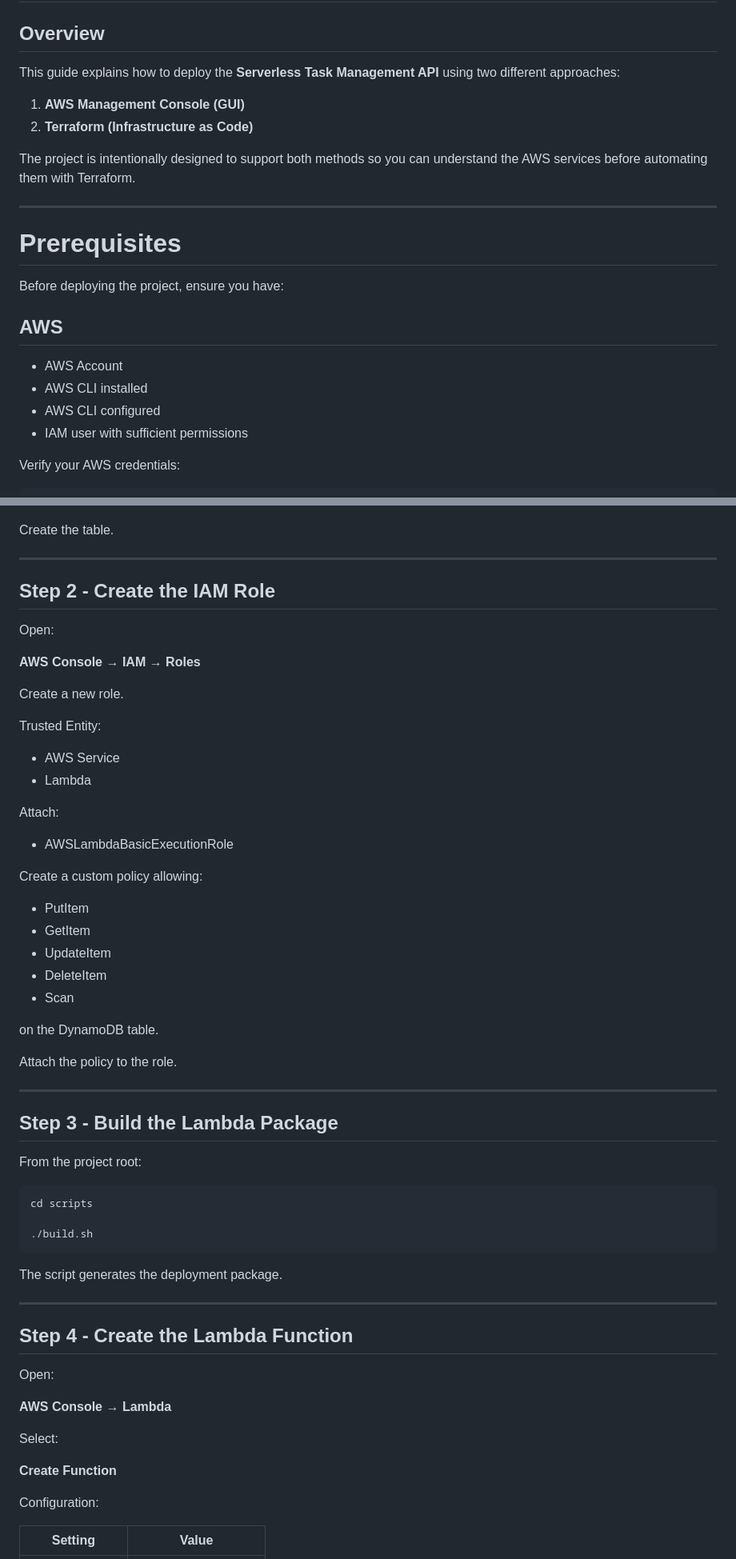
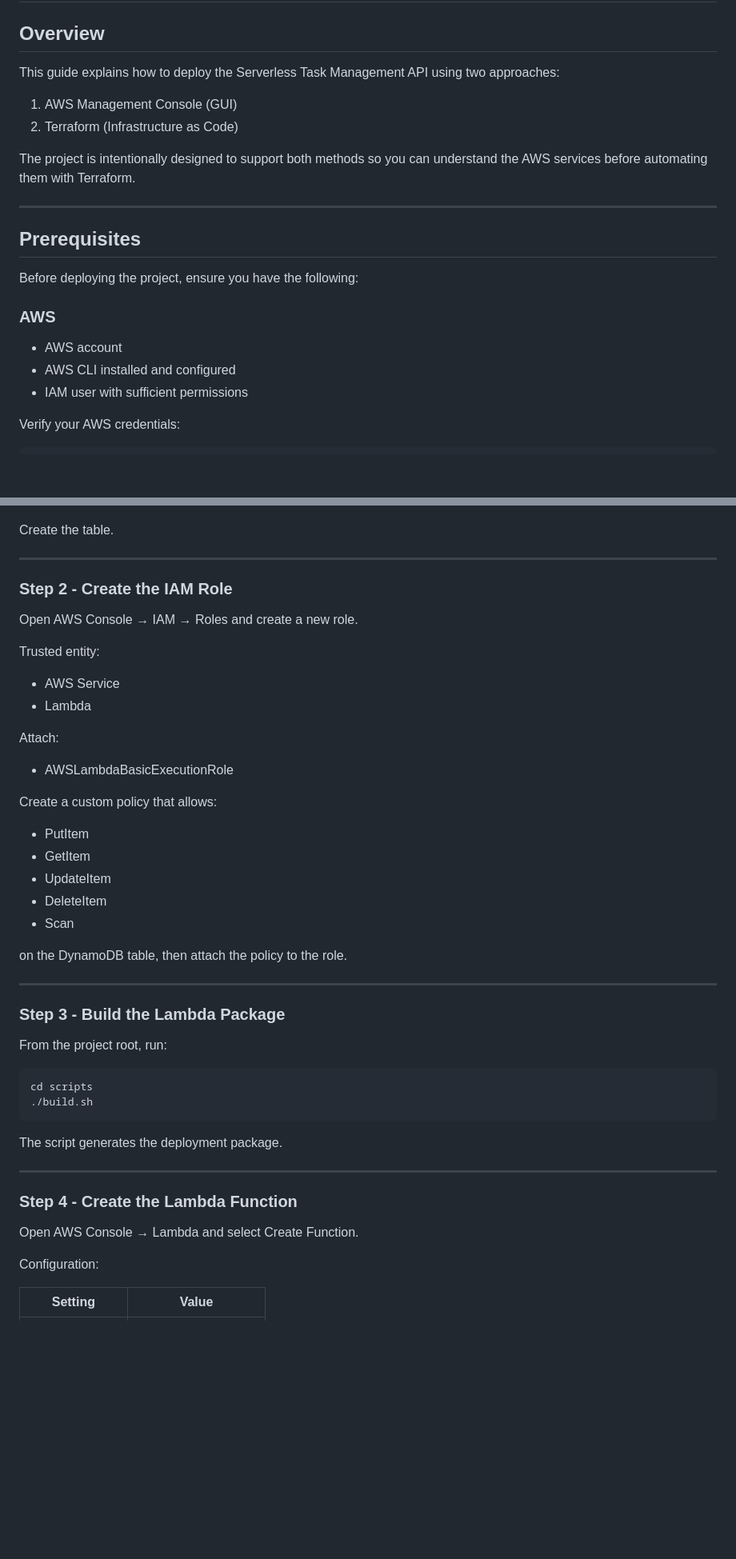
Before and after one commit to AndreR10/project03-serverless-task-api, a Markdown page: docs/deployment.md, 2 parts joined by grey strips. Shown at 80% size. Drawn GitHub-style; blank space fills up the shorter version.

````diff
--- a/docs/deployment.md
+++ b/docs/deployment.md
@@ -2,24 +2,23 @@
 
 ## Overview
 
-This guide explains how to deploy the **Serverless Task Management API** using two different approaches:
+This guide explains how to deploy the Serverless Task Management API using two approaches:
 
-1. **AWS Management Console (GUI)**
-2. **Terraform (Infrastructure as Code)**
+1. AWS Management Console (GUI)
+2. Terraform (Infrastructure as Code)
 
 The project is intentionally designed to support both methods so you can understand the AWS services before automating them with Terraform.
 
 ---
 
-# Prerequisites
+## Prerequisites
 
-Before deploying the project, ensure you have:
+Before deploying the project, ensure you have the following:
 
-## AWS
+### AWS
 
-- AWS Account
-- AWS CLI installed
-- AWS CLI configured
+- AWS account
+- AWS CLI installed and configured
 - IAM user with sufficient permissions
 
 Verify your AWS credentials:
@@ -104,15 +94,11 @@ Create the table.
 
 ---
 
-## Step 2 - Create the IAM Role
+### Step 2 - Create the IAM Role
 
-Open:
+Open AWS Console → IAM → Roles and create a new role.
 
-**AWS Console → IAM → Roles**
-
-Create a new role.
-
-Trusted Entity:
+Trusted entity:
 
 - AWS Service
 - Lambda
@@ -121,7 +107,7 @@ Attach:
 
 - AWSLambdaBasicExecutionRole
 
-Create a custom policy allowing:
+Create a custom policy that allows:
 
 - PutItem
 - GetItem
@@ -129,19 +115,16 @@ Create a custom policy allowing:
 - DeleteItem
 - Scan
 
-on the DynamoDB table.
-
-Attach the policy to the role.
+on the DynamoDB table, then attach the policy to the role.
 
 ---
 
-## Step 3 - Build the Lambda Package
+### Step 3 - Build the Lambda Package
 
-From the project root:
+From the project root, run:
 
 ```bash
 cd scripts
-
 ./build.sh
 ```
 
@@ -149,15 +132,9 @@ The script generates the deployment package.
 
 ---
 
-## Step 4 - Create the Lambda Function
+### Step 4 - Create the Lambda Function
 
-Open:
-
-**AWS Console → Lambda**
-
-Select:
-
-**Create Function**
+Open AWS Console → Lambda and select Create Function.
 
 Configuration:
 
````
Also changed, not shown: other parts of docs/deployment.md (+60 -91 lines).
